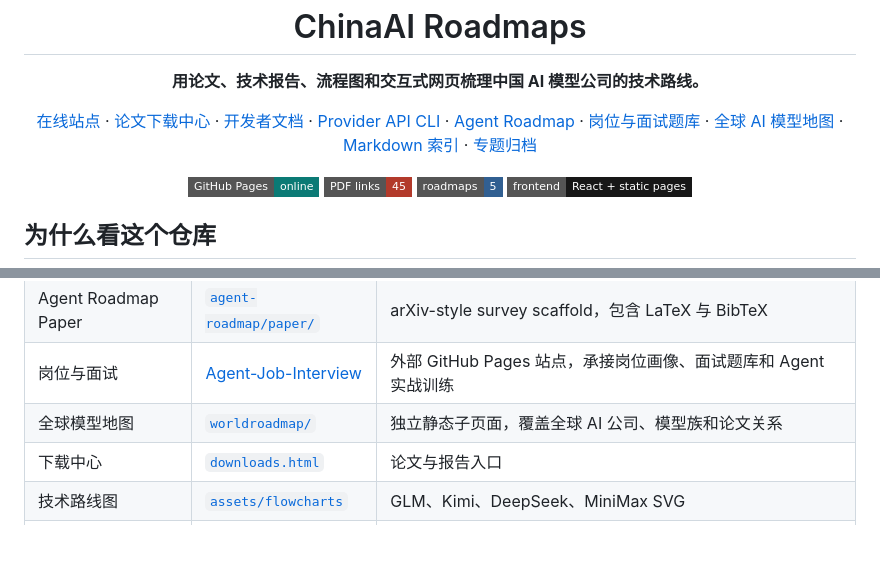
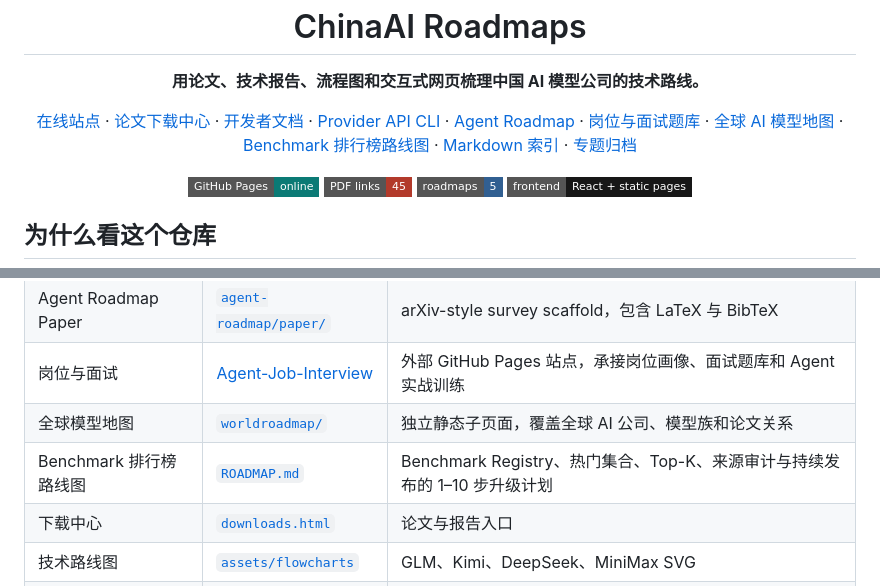
Before and after one commit to Harzva/ChinaAI-Roadmaps, a Markdown page: README.md, 2 parts joined by grey strips. Rendered like a GitHub page; badges without logos; blank space fills up the shorter version.

Commit message:
docs: add benchmark leaderboard upgrade roadmap

```diff
--- a/README.md
+++ b/README.md
@@ -21,6 +21,8 @@
     <a href="https://harzva.github.io/Agent-Job-Interview/">岗位与面试题库</a>
     ·
     <a href="https://harzva.github.io/ChinaAI-Roadmaps/worldroadmap/">全球 AI 模型地图</a>
+    ·
+    <a href="ROADMAP.md">Benchmark 排行榜路线图</a>
     ·
     <a href="content/markdown/paper-downloads.md">Markdown 索引</a>
     ·
@@ -92,6 +94,7 @@ flowchart LR
 | Agent Roadmap Paper | [`agent-roadmap/paper/`](agent-roadmap/paper/) | arXiv-style survey scaffold，包含 LaTeX 与 BibTeX |
 | 岗位与面试 | [Agent-Job-Interview](https://harzva.github.io/Agent-Job-Interview/) | 外部 GitHub Pages 站点，承接岗位画像、面试题库和 Agent 实战训练 |
 | 全球模型地图 | [`worldroadmap/`](worldroadmap/) | 独立静态子页面，覆盖全球 AI 公司、模型族和论文关系 |
+| Benchmark 排行榜路线图 | [`ROADMAP.md`](ROADMAP.md) | Benchmark Registry、热门集合、Top-K、来源审计与持续发布的 1–10 步升级计划 |
 | 下载中心 | [`downloads.html`](downloads.html) | 论文与报告入口 |
 | 技术路线图 | [`assets/flowcharts`](assets/flowcharts/) | GLM、Kimi、DeepSeek、MiniMax SVG |
 | Markdown 笔记 | [`content/markdown`](content/markdown/) | 论文解析与索引 |
```
Also changed, not shown: ROADMAP.md (added, +440 -0 lines).
